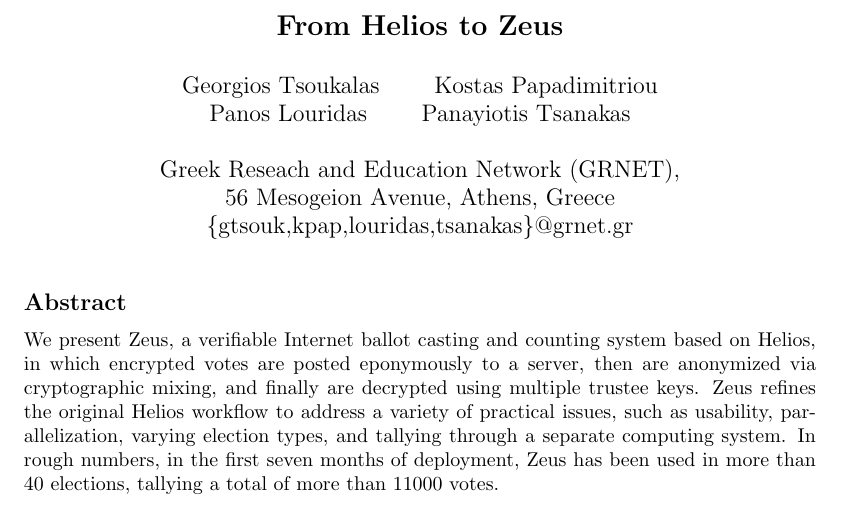
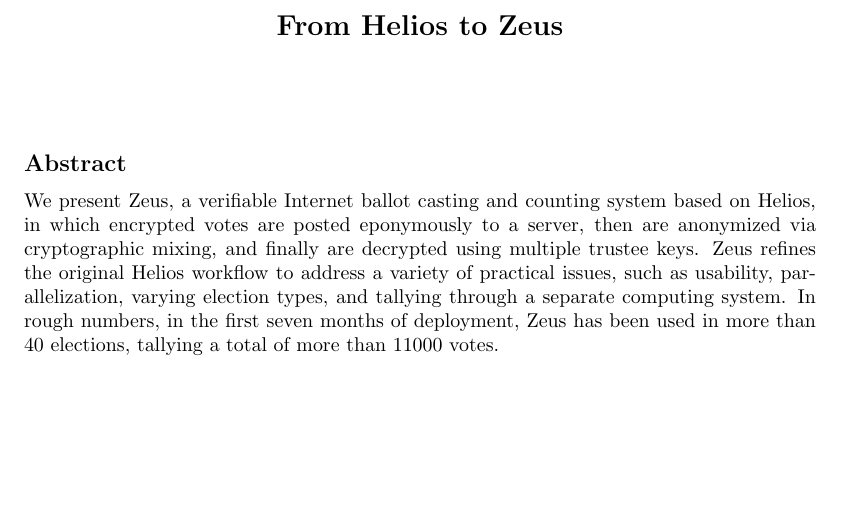
Before and after one commit to benadida/helios-server, a LaTeX document (docs/technical/from_helios_to_zeus.tex): part of page 1 of 17 before the commit and part of page 1 of 16 after it, cut so that both start at the same text, the shorter picture padded with empty space. Compiled offline with pdfLaTeX.

Commit message:
remove author names

```diff
--- a/docs/technical/from_helios_to_zeus.tex
+++ b/docs/technical/from_helios_to_zeus.tex
@@ -19,11 +19,11 @@
 
 \title{\Large \bf From Helios to Zeus}
 
-\author{Georgios Tsoukalas \qquad  Kostas Papadimitriou\\
-Panos Louridas \qquad Panayiotis Tsanakas\\[.5cm]
- Greek Reseach and Education Network (GRNET),\\
-56 Mesogeion Avenue, Athens, Greece\\
-\{gtsouk,kpap,louridas,tsanakas\}@grnet.gr}
+% \author{Georgios Tsoukalas \qquad  Kostas Papadimitriou\\
+% Panos Louridas \qquad Panayiotis Tsanakas\\[.5cm]
+%  Greek Reseach and Education Network (GRNET),\\
+% 56 Mesogeion Avenue, Athens, Greece\\
+% \{gtsouk,kpap,louridas,tsanakas\}@grnet.gr}
 
 
 \maketitle
```
